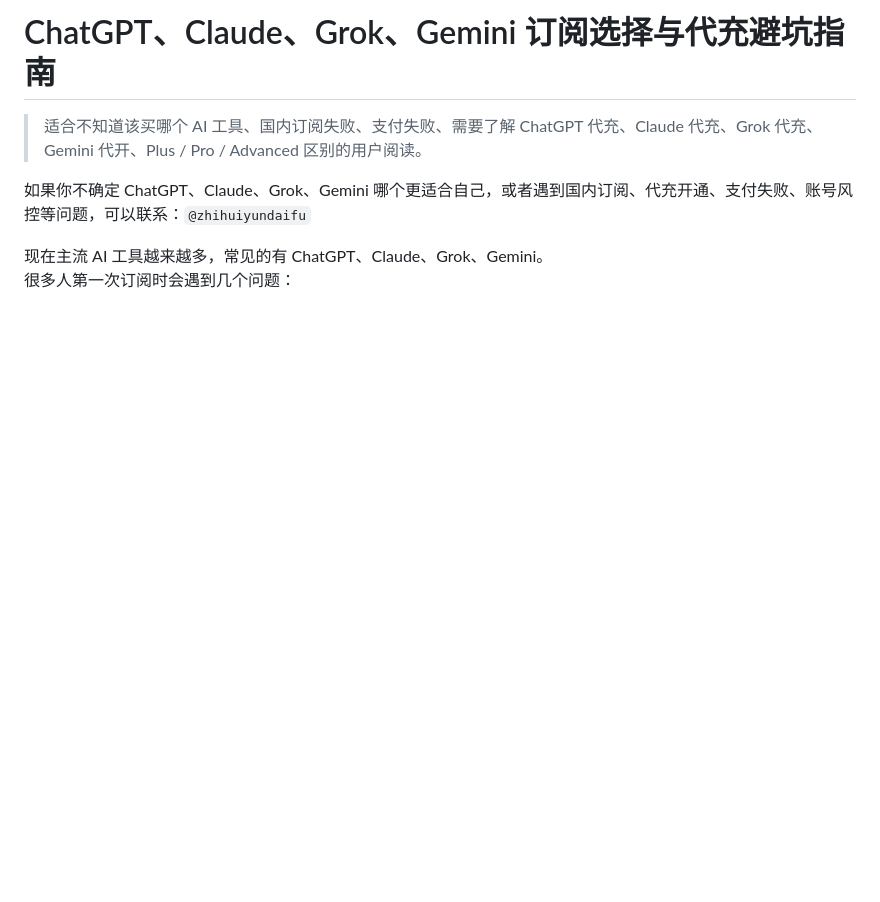
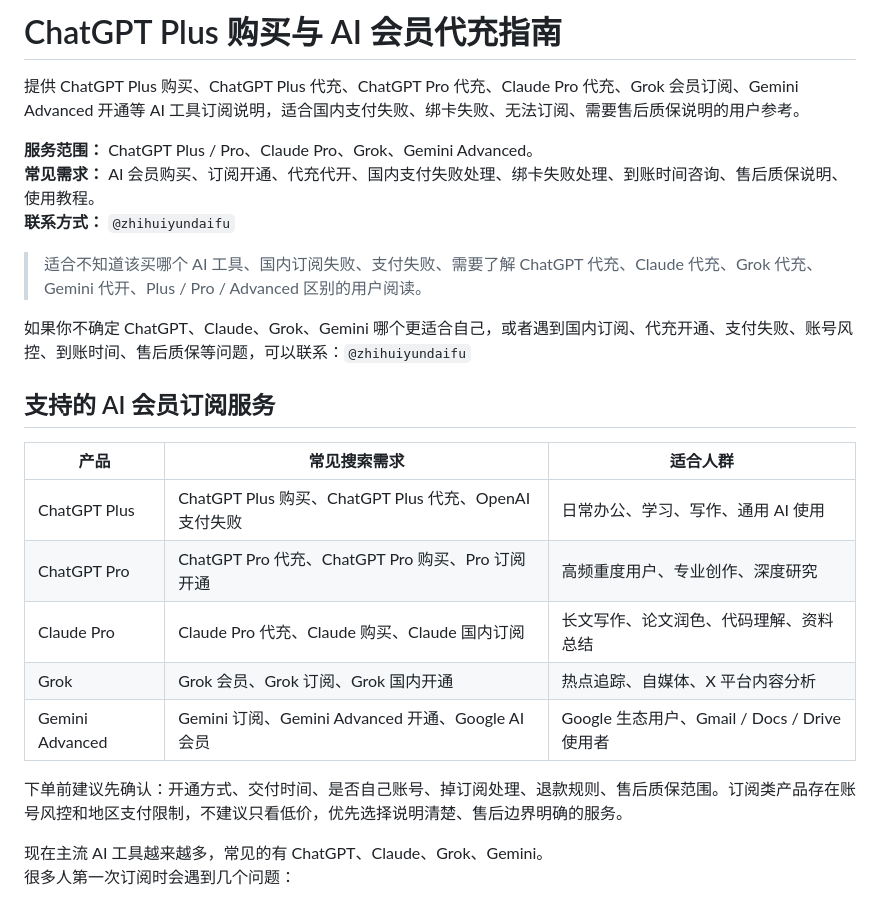
Before and after one commit to zhangsansi155-jpg/chatgptplus, a Markdown page: README.md, the part around the change. Rendered like a GitHub page; blank space fills up the shorter version.

Commit message:
Improve README SEO keywords

```diff
--- a/README.md
+++ b/README.md
@@ -1,8 +1,26 @@
-# ChatGPT、Claude、Grok、Gemini 订阅选择与代充避坑指南
+# ChatGPT Plus 购买与 AI 会员代充指南
+
+提供 ChatGPT Plus 购买、ChatGPT Plus 代充、ChatGPT Pro 代充、Claude Pro 代充、Grok 会员订阅、Gemini Advanced 开通等 AI 工具订阅说明，适合国内支付失败、绑卡失败、无法订阅、需要售后质保说明的用户参考。
+
+**服务范围：** ChatGPT Plus / Pro、Claude Pro、Grok、Gemini Advanced。
+**常见需求：** AI 会员购买、订阅开通、代充代开、国内支付失败处理、绑卡失败处理、到账时间咨询、售后质保说明、使用教程。
+**联系方式：** `@zhihuiyundaifu`
 
 > 适合不知道该买哪个 AI 工具、国内订阅失败、支付失败、需要了解 ChatGPT 代充、Claude 代充、Grok 代充、Gemini 代开、Plus / Pro / Advanced 区别的用户阅读。
 
-如果你不确定 ChatGPT、Claude、Grok、Gemini 哪个更适合自己，或者遇到国内订阅、代充开通、支付失败、账号风控等问题，可以联系：`@zhihuiyundaifu`
+如果你不确定 ChatGPT、Claude、Grok、Gemini 哪个更适合自己，或者遇到国内订阅、代充开通、支付失败、账号风控、到账时间、售后质保等问题，可以联系：`@zhihuiyundaifu`
+
+## 支持的 AI 会员订阅服务
+
+| 产品 | 常见搜索需求 | 适合人群 |
+| --- | --- | --- |
+| ChatGPT Plus | ChatGPT Plus 购买、ChatGPT Plus 代充、OpenAI 支付失败 | 日常办公、学习、写作、通用 AI 使用 |
+| ChatGPT Pro | ChatGPT Pro 代充、ChatGPT Pro 购买、Pro 订阅开通 | 高频重度用户、专业创作、深度研究 |
+| Claude Pro | Claude Pro 代充、Claude 购买、Claude 国内订阅 | 长文写作、论文润色、代码理解、资料总结 |
+| Grok | Grok 会员、Grok 订阅、Grok 国内开通 | 热点追踪、自媒体、X 平台内容分析 |
+| Gemini Advanced | Gemini 订阅、Gemini Advanced 开通、Google AI 会员 | Google 生态用户、Gmail / Docs / Drive 使用者 |
+
+下单前建议先确认：开通方式、交付时间、是否自己账号、掉订阅处理、退款规则、售后质保范围。订阅类产品存在账号风控和地区支付限制，不建议只看低价，优先选择说明清楚、售后边界明确的服务。
 
 现在主流 AI 工具越来越多，常见的有 ChatGPT、Claude、Grok、Gemini。
 很多人第一次订阅时会遇到几个问题：
```
